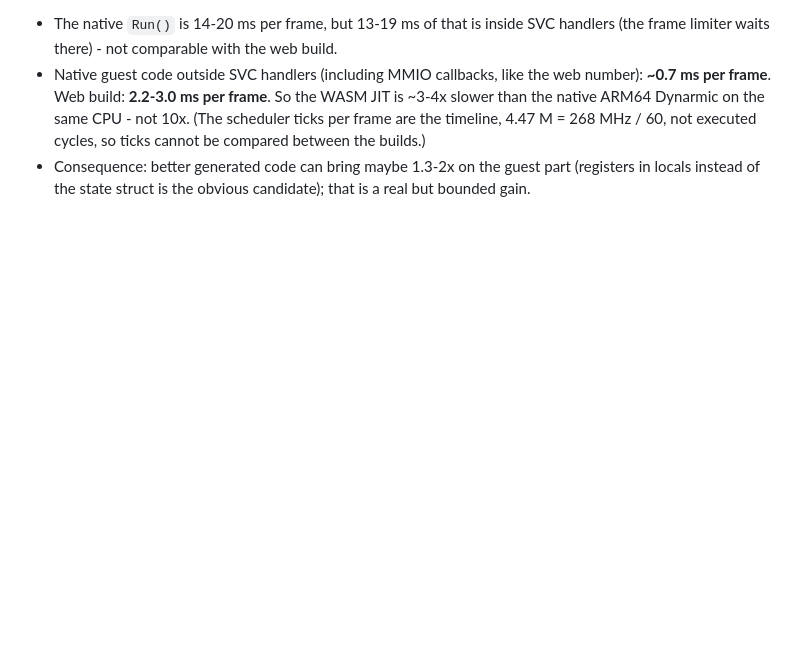
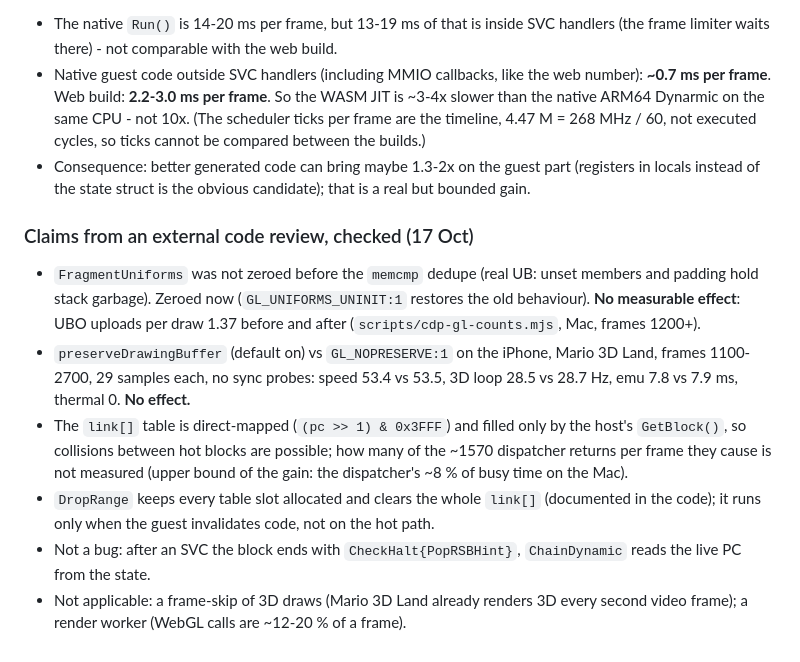
Before and after one commit to gagarinyury/panda3ds-webxr, a Markdown page: docs/performance-notes.md, the part around the change. Rendered like a GitHub page; blank space fills up the shorter version.

Commit message:
Notes: external review claims checked, preserveDrawingBuffer has no effect
Co-Authored-By: Claude Sonnet 5.5 <noreply@anthropic.com>

```diff
--- a/docs/performance-notes.md
+++ b/docs/performance-notes.md
@@ -59,3 +59,12 @@ Native Panda3DS (`cmake -S Panda3DS -B build-native -DCMAKE_BUILD_TYPE=Release -
 - The native `Run()` is 14-20 ms per frame, but 13-19 ms of that is inside SVC handlers (the frame limiter waits there) - not comparable with the web build.
 - Native guest code outside SVC handlers (including MMIO callbacks, like the web number): **~0.7 ms per frame**. Web build: **2.2-3.0 ms per frame**. So the WASM JIT is ~3-4x slower than the native ARM64 Dynarmic on the same CPU - not 10x. (The scheduler ticks per frame are the timeline, 4.47 M = 268 MHz / 60, not executed cycles, so ticks cannot be compared between the builds.)
 - Consequence: better generated code can bring maybe 1.3-2x on the guest part (registers in locals instead of the state struct is the obvious candidate); that is a real but bounded gain.
+
+### Claims from an external code review, checked (17 Oct)
+
+- `FragmentUniforms` was not zeroed before the `memcmp` dedupe (real UB: unset members and padding hold stack garbage). Zeroed now (`GL_UNIFORMS_UNINIT:1` restores the old behaviour). **No measurable effect**: UBO uploads per draw 1.37 before and after (`scripts/cdp-gl-counts.mjs`, Mac, frames 1200+).
+- `preserveDrawingBuffer` (default on) vs `GL_NOPRESERVE:1` on the iPhone, Mario 3D Land, frames 1100-2700, 29 samples each, no sync probes: speed 53.4 vs 53.5, 3D loop 28.5 vs 28.7 Hz, emu 7.8 vs 7.9 ms, thermal 0. **No effect.**
+- The `link[]` table is direct-mapped (`(pc >> 1) & 0x3FFF`) and filled only by the host's `GetBlock()`, so collisions between hot blocks are possible; how many of the ~1570 dispatcher returns per frame they cause is not measured (upper bound of the gain: the dispatcher's ~8 % of busy time on the Mac).
+- `DropRange` keeps every table slot allocated and clears the whole `link[]` (documented in the code); it runs only when the guest invalidates code, not on the hot path.
+- Not a bug: after an SVC the block ends with `CheckHalt{PopRSBHint}`, `ChainDynamic` reads the live PC from the state.
+- Not applicable: a frame-skip of 3D draws (Mario 3D Land already renders 3D every second video frame); a render worker (WebGL calls are ~12-20 % of a frame).
```
